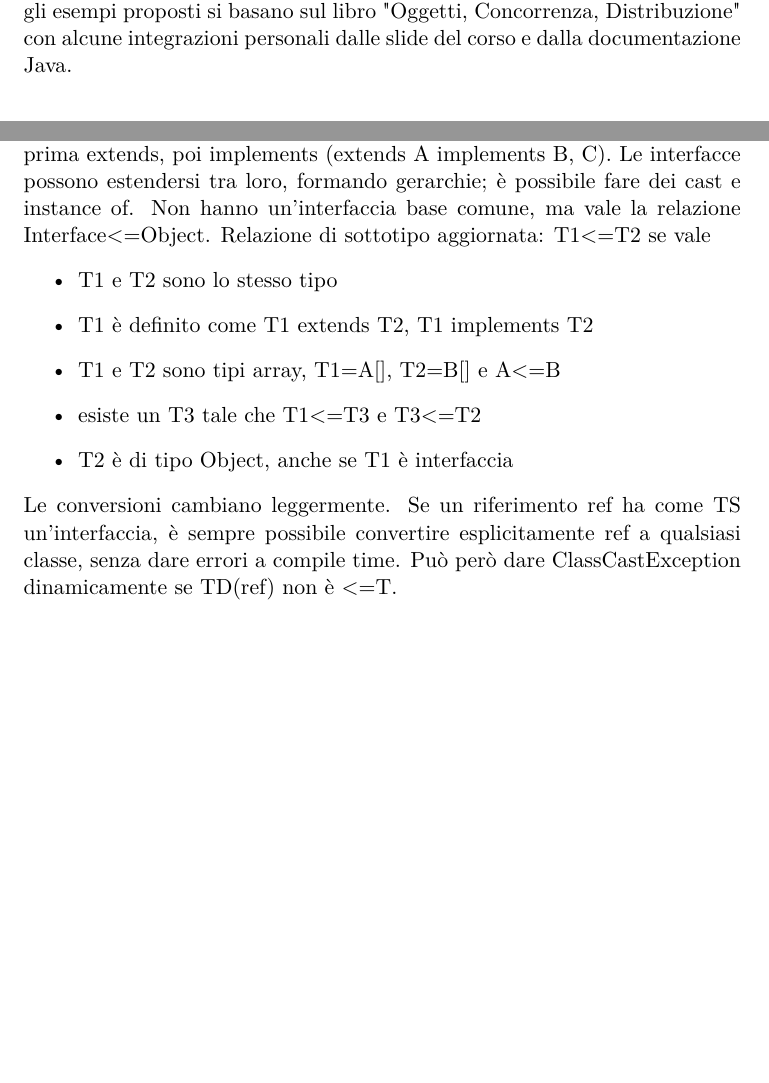
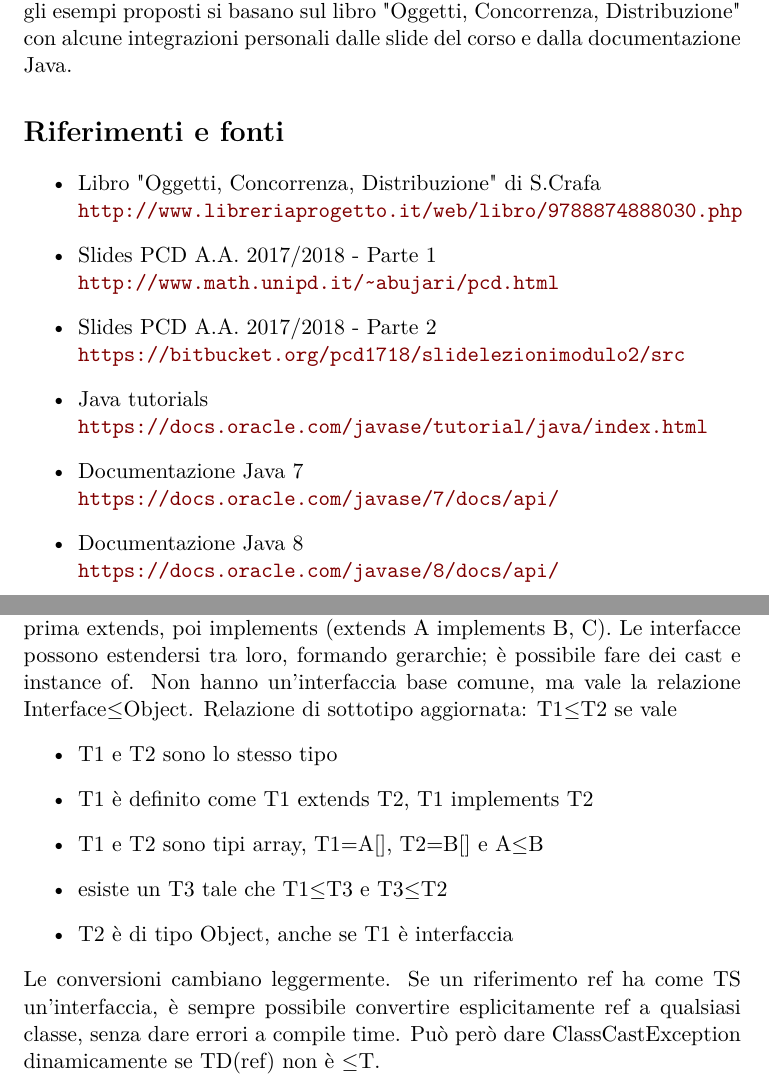
Before and after one commit to ARDbones/PCD, a LaTeX document (ProgettoLatex/AppuntiPCD.tex, which reads ProgettoLatex/res/sections/capitolo4.tex): two parts of pages 2 and 20 of 33, joined at a grey line, cut so that both start at the same text, the shorter picture padded with empty space. Compiled offline with pdfLaTeX.

Commit message:
Aggiunta sezione "Riferimenti e fonti"

```diff
--- a/ProgettoLatex/AppuntiPCD.tex
+++ b/ProgettoLatex/AppuntiPCD.tex
@@ -10,6 +10,22 @@
 \section*{Premesse}
 Questi appunti sono stati scritti per uso personale, quindi non puntano alla formalità, né alla completezza e non sono in nessun modo da considerare una sostituzione allo studio personale del libro e delle lezioni. La teoria e gli esempi proposti si basano sul libro "Oggetti, Concorrenza, Distribuzione" con alcune integrazioni personali dalle slide del corso e dalla documentazione Java.
 
+\section*{Riferimenti e fonti}
+\begin{itemize}
+\item Libro "Oggetti, Concorrenza, Distribuzione" di S.Crafa\\
+\url{http://www.libreriaprogetto.it/web/libro/9788874888030.php}
+\item Slides PCD A.A. 2017/2018 - Parte 1 \\
+\url{http://www.math.unipd.it/~abujari/pcd.html}
+\item Slides PCD A.A. 2017/2018 - Parte 2 \\
+\url{https://bitbucket.org/pcd1718/slidelezionimodulo2/src}
+\item Java tutorials \\
+\url{https://docs.oracle.com/javase/tutorial/java/index.html}
+\item Documentazione Java 7 \\
+\url{https://docs.oracle.com/javase/7/docs/api/}
+\item Documentazione Java 8 \\
+\url{https://docs.oracle.com/javase/8/docs/api/}
+\end{itemize}
+
 \tableofcontents
 
 \input{res/listOfSections}
--- a/ProgettoLatex/res/sections/capitolo4.tex
+++ b/ProgettoLatex/res/sections/capitolo4.tex
@@ -22,16 +22,16 @@ Le interfacce si usano per l'ereditarietà di tipo. Le interfacce definiscono fu
 \end{itemize}
 Un'interfaccia non può essere istanziata, quindi l'unico modo per usare il tipo dell'interfaccia è implementandola con una classe che ne definisce tutti i metodi. La classe diventa sottotipo, quindi è possibile usare un riferimento dell'interfaccia in maniera polimorfa. La classe implementa con la keyword implements.
 Le interfacce permettono di implementare una sorta di “ereditarietà multipla” di tipo; infatti una classe può implementare più interfacce, ma estendere solo una classe. Può farlo contemporaneamente, prima extends, poi implements (extends A implements B, C).
-Le interfacce possono estendersi tra loro, formando gerarchie; è possibile fare dei cast e instance of. Non hanno un'interfaccia base comune, ma vale la relazione Interface<=Object.
-Relazione di sottotipo aggiornata: T1<=T2 se vale
+Le interfacce possono estendersi tra loro, formando gerarchie; è possibile fare dei cast e instance of. Non hanno un'interfaccia base comune, ma vale la relazione Interface$\le$Object.
+Relazione di sottotipo aggiornata: T1$\le$T2 se vale
 \begin{itemize}
 \item T1 e T2 sono lo stesso tipo
 \item T1 è definito come T1 extends T2, T1 implements T2
-\item T1 e T2 sono tipi array, T1=A[], T2=B[] e A<=B
-\item esiste un T3 tale che T1<=T3 e T3<=T2
+\item T1 e T2 sono tipi array, T1=A[], T2=B[] e A$\le$B
+\item esiste un T3 tale che T1$\le$T3 e T3$\le$T2
 \item T2 è di tipo Object, anche se T1 è interfaccia
 \end{itemize}
-Le conversioni cambiano leggermente. Se un riferimento ref ha come TS un'interfaccia, è sempre possibile convertire esplicitamente ref a qualsiasi classe, senza dare errori a compile time. Può però dare ClassCastException dinamicamente se TD(ref) non è <=T.
+Le conversioni cambiano leggermente. Se un riferimento ref ha come TS un'interfaccia, è sempre possibile convertire esplicitamente ref a qualsiasi classe, senza dare errori a compile time. Può però dare ClassCastException dinamicamente se TD(ref) non è $\le$T.
 
 \section{Classi interne}
 Le classi interne sono classi definite dentro ad altre classi, come membro (classi interne di istanza o statiche) o dentro un blocco di codice (classe interna locale). Un tipo innestato è parte del tipo che lo racchiude e entrambe possono accedere a tutti i membri dell'altra classe (anche privati!). Nota: Inner = tipo interno.
```
Also changed, not shown: ProgettoLatex/res/config/config.tex (+32 -11 lines), ProgettoLatex/AppuntiPCD.pdf, ProgettoLatex/res/sections/capitolo4.tex (2 more changed lines), 1 other file.
